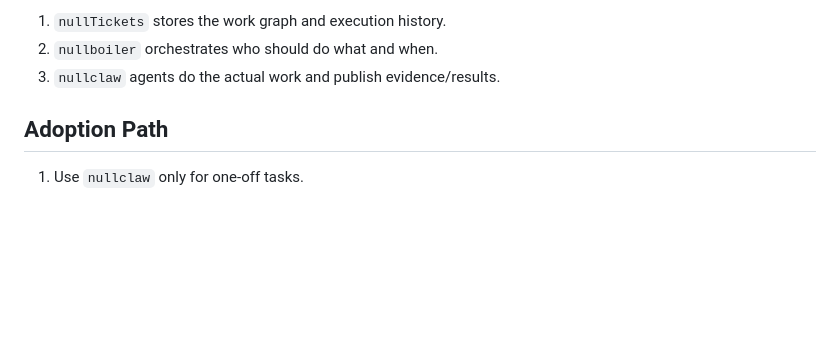
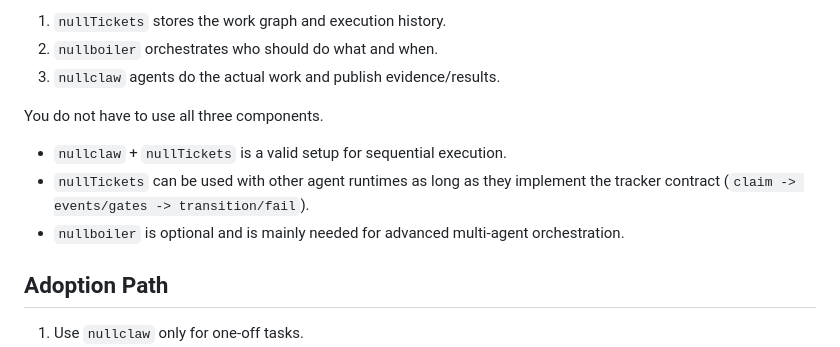
Before and after one commit to nullclaw/nulltickets, a Markdown page: README.md, the part around the change. Drawn GitHub-style; blank space fills up the shorter version.

Commit message:
docs: clarify optional stack combinations

```diff
--- a/README.md
+++ b/README.md
@@ -36,6 +36,12 @@ Practical architecture:
 1. `nullTickets` stores the work graph and execution history.
 2. `nullboiler` orchestrates who should do what and when.
 3. `nullclaw` agents do the actual work and publish evidence/results.
+
+You do not have to use all three components.
+
+- `nullclaw` + `nullTickets` is a valid setup for sequential execution.
+- `nullTickets` can be used with other agent runtimes as long as they implement the tracker contract (`claim -> events/gates -> transition/fail`).
+- `nullboiler` is optional and is mainly needed for advanced multi-agent orchestration.
 
 ## Adoption Path
 
```
